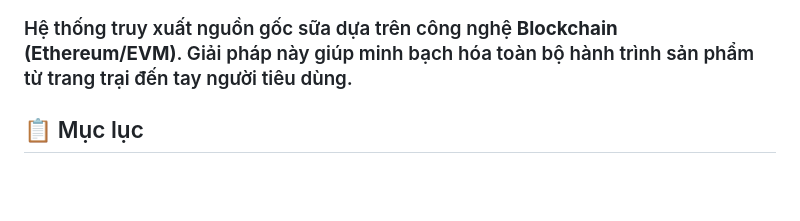
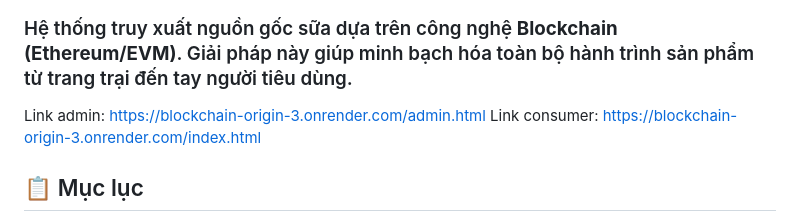
Before and after one commit to ShirokaitoX1412/Blockchain_Origin, a Markdown page: README.md, the part around the change. GitHub-like rendering; blank space fills up the shorter version.

```diff
--- a/README.md
+++ b/README.md
@@ -3,6 +3,8 @@
 
 ### Hệ thống truy xuất nguồn gốc sữa dựa trên công nghệ **Blockchain (Ethereum/EVM)**. Giải pháp này giúp minh bạch hóa toàn bộ hành trình sản phẩm từ trang trại đến tay người tiêu dùng.
 
+Link admin: https://blockchain-origin-3.onrender.com/admin.html
+Link consumer: https://blockchain-origin-3.onrender.com/index.html
 
 ## 📋 Mục lục
 1. [Giới thiệu](#-giới-thiệu)
```
